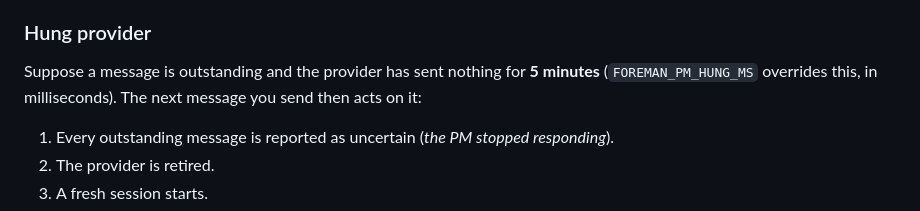
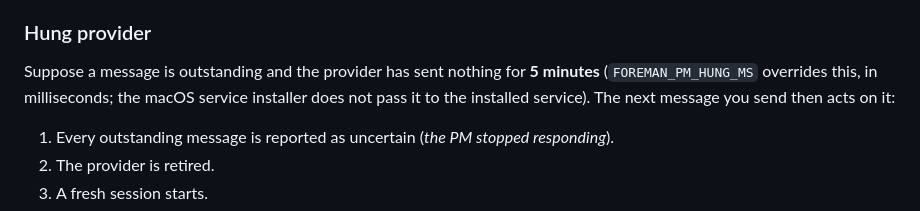
Before and after one commit to hyang0129/foreman, a Markdown page: docs/DESIGN.md, the part around one of its changes. Drawn GitHub-style.

```diff
--- a/docs/DESIGN.md
+++ b/docs/DESIGN.md
@@ -275,7 +278,8 @@ longer reads or writes them. They are left on disk and are safe to delete by han
 ### Hung provider
 
 Suppose a message is outstanding and the provider has sent nothing for **5 minutes**
-(`FOREMAN_PM_HUNG_MS` overrides this, in milliseconds). The next message you send then acts on it:
+(`FOREMAN_PM_HUNG_MS` overrides this, in milliseconds; the macOS service installer does not pass it
+to the installed service). The next message you send then acts on it:
 
 1. Every outstanding message is reported as uncertain (*the PM stopped responding*).
 2. The provider is retired.
```
Also changed, not shown: other parts of docs/DESIGN.md (+9 -6 lines), docs/CLOUD_SETUP.md (+3 -3 lines), docs/EXECUTION_HOST.md (+3 -3 lines).
